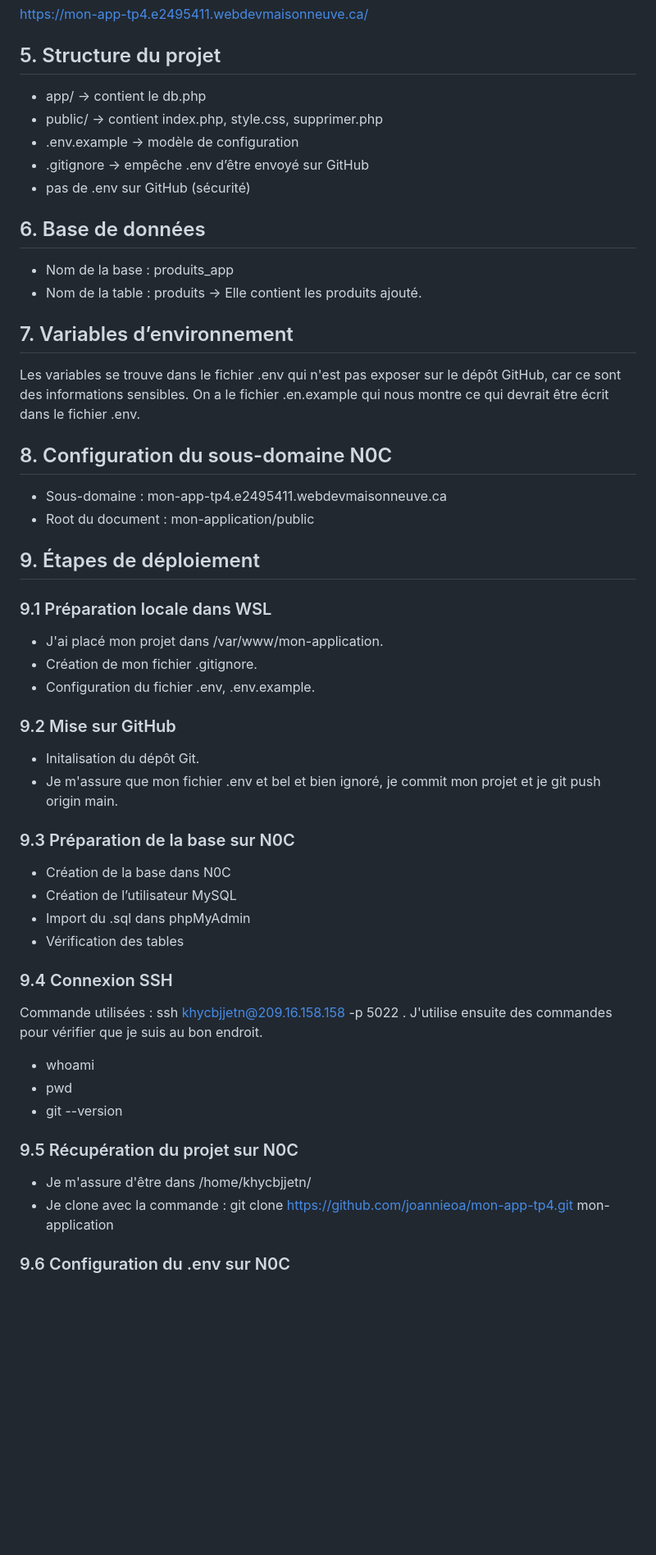
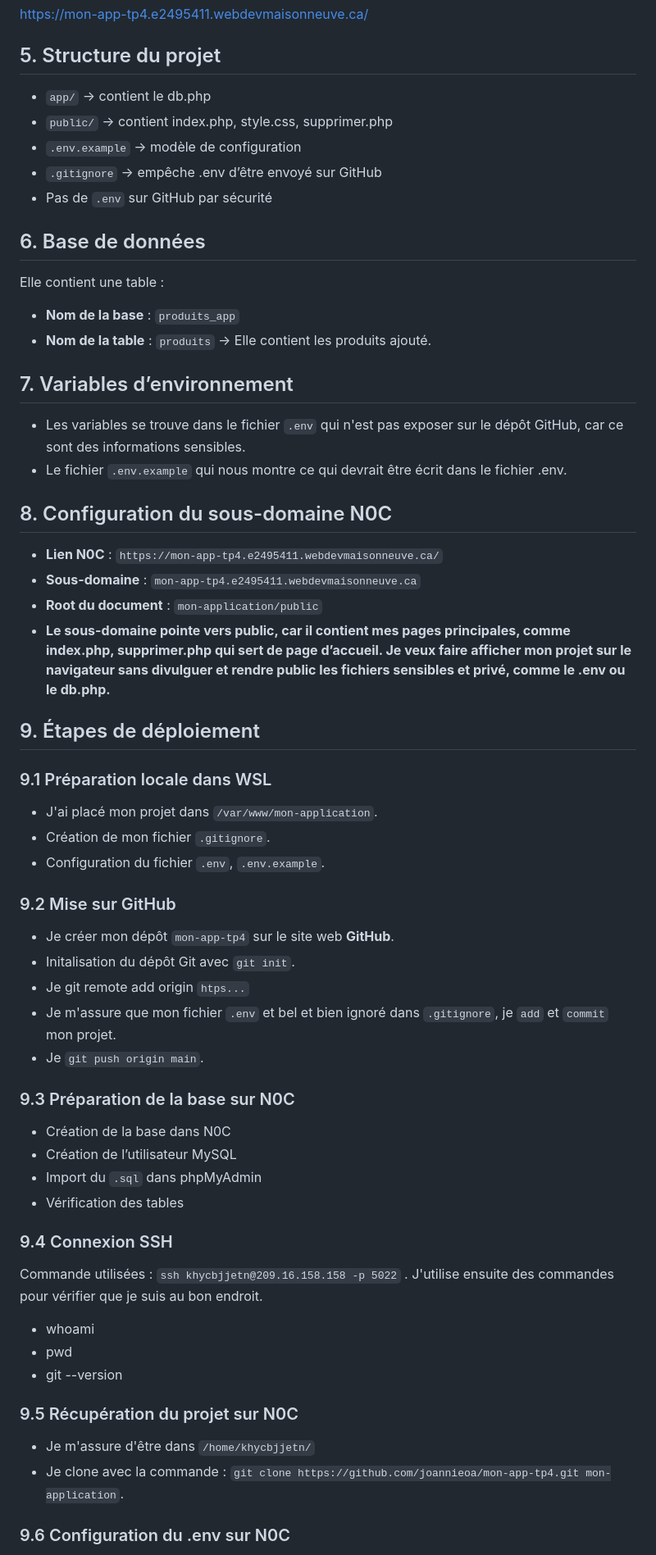
Before and after one commit to joannieoa/mon-app-tp4, a Markdown page: README.md, the part around one of its changes. Shown at 82% size. Drawn GitHub-style; blank space fills up the shorter version.

Commit message:
Ajout de modifications dans mon README et ajout des images

```diff
--- a/README.md
+++ b/README.md
@@ -13,49 +16,56 @@ https://github.com/joannieoa/mon-app-tp4
 https://mon-app-tp4.e2495411.webdevmaisonneuve.ca/
 
 ## 5. Structure du projet
-- app/ → contient le db.php
-- public/ → contient index.php, style.css, supprimer.php
-- .env.example → modèle de configuration
-- .gitignore → empêche .env d’être envoyé sur GitHub
-- pas de .env sur GitHub (sécurité)
+- `app/` → contient le db.php
+- `public/` → contient index.php, style.css, supprimer.php
+- `.env.example` → modèle de configuration
+- `.gitignore` → empêche .env d’être envoyé sur GitHub
+- Pas de `.env` sur GitHub par sécurité
 
 ## 6. Base de données
-- Nom de la base : produits_app
-- Nom de la table : produits → Elle contient les produits ajouté.
+Elle contient une table :
+
+- **Nom de la base** : `produits_app`
+- **Nom de la table** : `produits` → Elle contient les produits ajouté.
 
 ## 7. Variables d’environnement
-Les variables se trouve dans le fichier .env qui n'est pas exposer sur le dépôt GitHub, car ce sont des informations sensibles.
-On a le fichier .en.example qui nous montre ce qui devrait être écrit dans le fichier .env.
+- Les variables se trouve dans le fichier `.env` qui n'est pas exposer sur le dépôt GitHub, car ce sont des informations sensibles.
+- Le fichier `.env.example` qui nous montre ce qui devrait être écrit dans le fichier .env.
 
 ## 8. Configuration du sous-domaine N0C
-- Sous-domaine : mon-app-tp4.e2495411.webdevmaisonneuve.ca
-- Root du document : mon-application/public
+- **Lien N0C** : `https://mon-app-tp4.e2495411.webdevmaisonneuve.ca/`
+- **Sous-domaine** : `mon-app-tp4.e2495411.webdevmaisonneuve.ca`
+- **Root du document** : `mon-application/public`
+- **Le sous-domaine pointe vers public, car il contient mes pages principales, comme index.php, supprimer.php qui sert de page d’accueil. Je veux faire afficher mon projet sur le navigateur sans divulguer et rendre public les fichiers sensibles et privé, comme le .env ou le db.php.**
 
 ## 9. Étapes de déploiement
 
 ### 9.1 Préparation locale dans WSL
-- J'ai placé mon projet dans /var/www/mon-application.
-- Création de mon fichier .gitignore.
-- Configuration du fichier .env, .env.example.
+- J'ai placé mon projet dans `/var/www/mon-application`.
+- Création de mon fichier `.gitignore`.
+- Configuration du fichier `.env`, `.env.example`.
 
 ### 9.2 Mise sur GitHub
-- Initalisation du dépôt Git.
-- Je m'assure que mon fichier .env et bel et bien ignoré, je commit mon projet et je git push origin main.
+- Je créer mon dépôt `mon-app-tp4` sur le site web **GitHub**.
+- Initalisation du dépôt Git avec `git init`.
+- Je git remote add origin `htps...`
+- Je m'assure que mon fichier `.env` et bel et bien ignoré dans `.gitignore`, je `add` et `commit` mon projet.
+- Je `git push origin main`.
 
 ### 9.3 Préparation de la base sur N0C
 - Création de la base dans N0C
 - Création de l’utilisateur MySQL
-- Import du .sql dans phpMyAdmin
+- Import du `.sql` dans phpMyAdmin
 - Vérification des tables
 
 ### 9.4 Connexion SSH
-Commande utilisées : ssh khycbjjetn@209.16.158.158 -p 5022 . J'utilise ensuite des commandes pour vérifier que je suis au bon endroit.
+Commande utilisées : `ssh khycbjjetn@209.16.158.158 -p 5022` . J'utilise ensuite des commandes pour vérifier que je suis au bon endroit.
 - whoami
 - pwd
 - git --version
 
 ### 9.5 Récupération du projet sur N0C
-- Je m'assure d'être dans /home/khycbjjetn/
-- Je clone avec la commande : git clone https://github.com/joannieoa/mon-app-tp4.git mon-application
+- Je m'assure d'être dans `/home/khycbjjetn/`
+- Je clone avec la commande : `git clone https://github.com/joannieoa/mon-app-tp4.git mon-application`.
 
 ### 9.6 Configuration du .env sur N0C
```
Also changed, not shown: other parts of README.md (+10 -7 lines).
